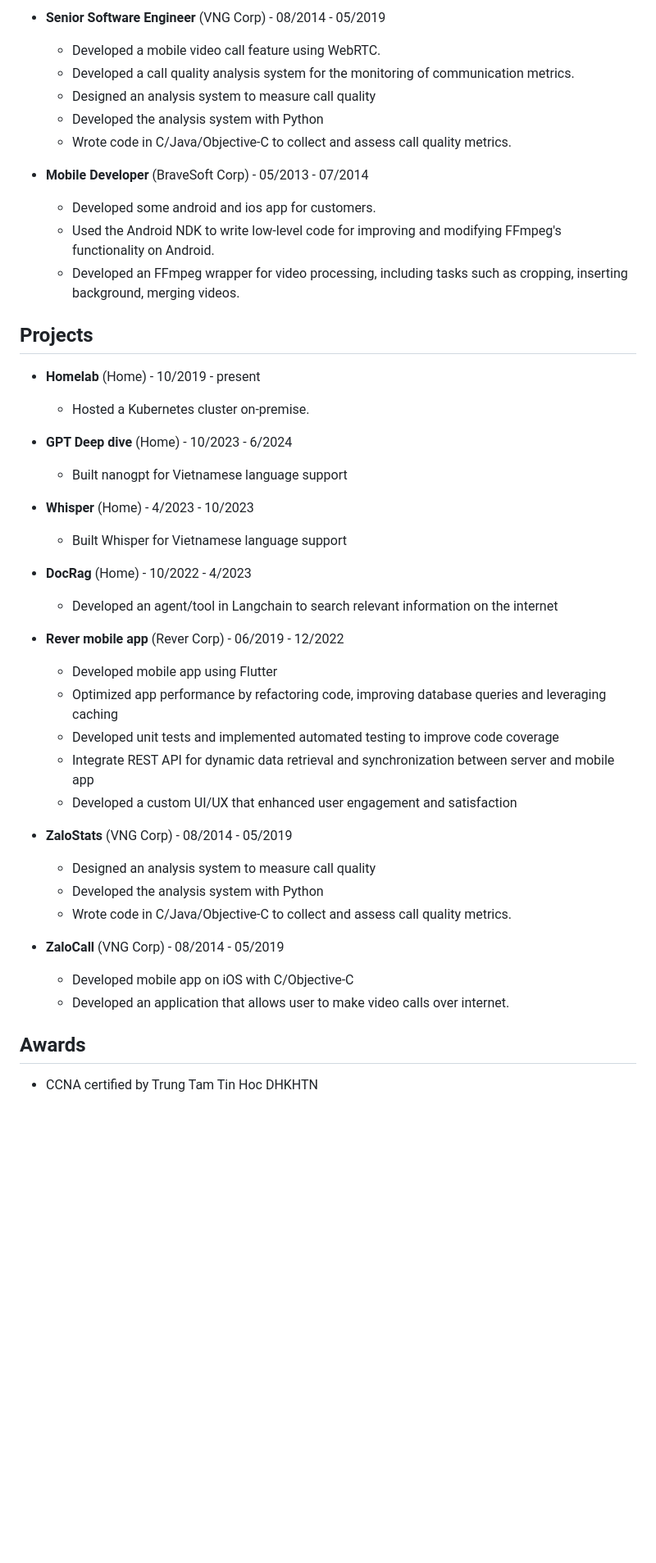
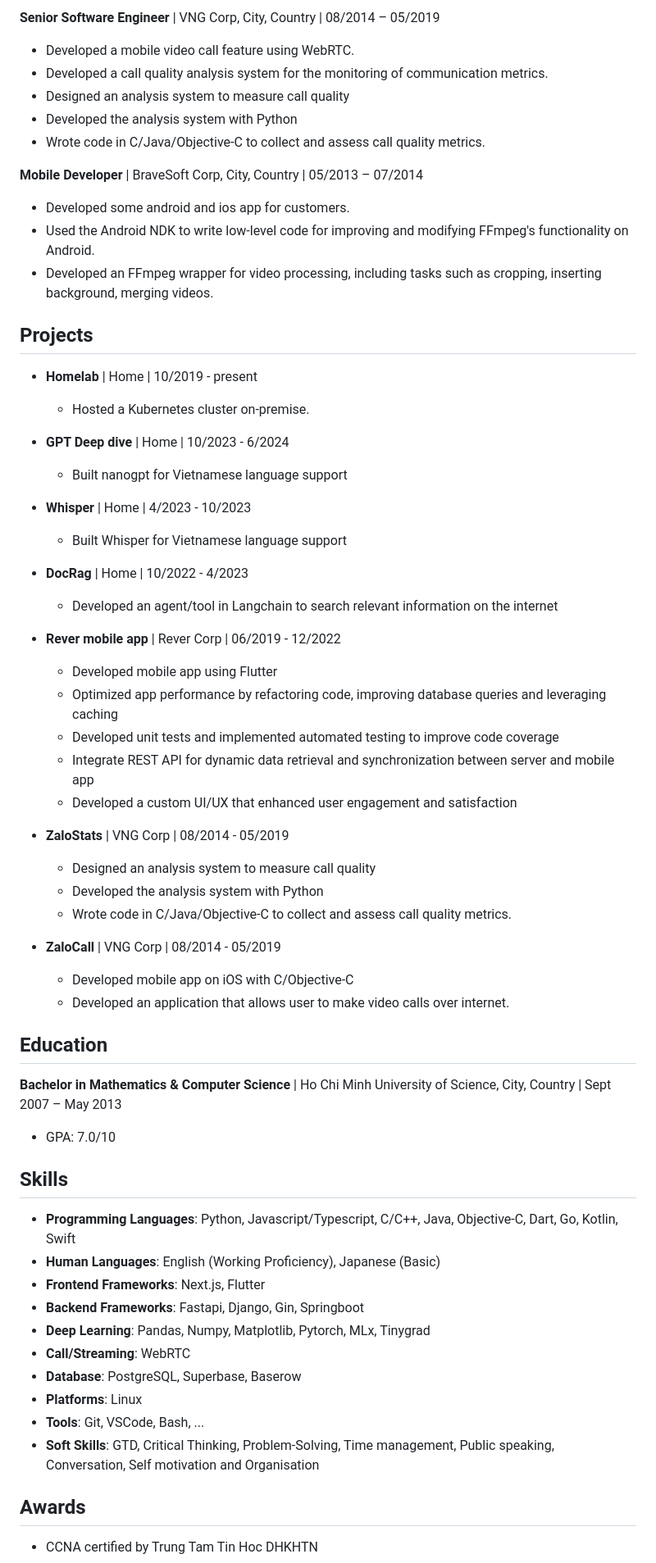
Before and after one commit to bdx0/resume, a Markdown page: me.md, the part around the change printed below. Shown: that part at 82% size. Drawn GitHub-style; blank space fills up the shorter version.

```diff
--- a/me.md
+++ b/me.md
@@ -59,45 +24,63 @@ I am a software engineer with 9 years of expertise in optimizing application per
 
-*   **Senior Software Engineer** (VNG Corp) - 08/2014 - 05/2019
-    *   Developed a mobile video call feature using WebRTC.
-    *   Developed a call quality analysis system for the monitoring of communication metrics.
-    *   Designed an analysis system to measure call quality
-    *   Developed the analysis system with Python
-    *   Wrote code in C/Java/Objective-C to collect and assess call quality metrics.
+**Senior Software Engineer** | VNG Corp, City, Country | 08/2014 – 05/2019
+*   Developed a mobile video call feature using WebRTC.
+*   Developed a call quality analysis system for the monitoring of communication metrics.
+*   Designed an analysis system to measure call quality
+*   Developed the analysis system with Python
+*   Wrote code in C/Java/Objective-C to collect and assess call quality metrics.
 
-*   **Mobile Developer** (BraveSoft Corp) - 05/2013 - 07/2014
-    *   Developed some android and ios app for customers.
-    *   Used the Android NDK to write low-level code for improving and modifying FFmpeg's functionality on Android.
-    *   Developed an FFmpeg wrapper for video processing, including tasks such as cropping, inserting background, merging videos.
+**Mobile Developer** | BraveSoft Corp, City, Country | 05/2013 – 07/2014
+*   Developed some android and ios app for customers.
+*   Used the Android NDK to write low-level code for improving and modifying FFmpeg's functionality on Android.
+*   Developed an FFmpeg wrapper for video processing, including tasks such as cropping, inserting background, merging videos.
 
 ## Projects
 
-*   **Homelab** (Home) - 10/2019 - present
+*   **Homelab** | Home | 10/2019 - present
     *   Hosted a Kubernetes cluster on-premise.
 
-*   **GPT Deep dive** (Home) - 10/2023 - 6/2024
+*   **GPT Deep dive** | Home | 10/2023 - 6/2024
     *   Built nanogpt for Vietnamese language support
 
-*   **Whisper** (Home) - 4/2023 - 10/2023
+*   **Whisper** | Home | 4/2023 - 10/2023
     *   Built Whisper for Vietnamese language support
 
-*   **DocRag** (Home) - 10/2022 - 4/2023
+*   **DocRag** | Home | 10/2022 - 4/2023
     *   Developed an agent/tool in Langchain to search relevant information on the internet
 
-*   **Rever mobile app** (Rever Corp) - 06/2019 - 12/2022
+*   **Rever mobile app** | Rever Corp | 06/2019 - 12/2022
     *   Developed mobile app using Flutter
     *   Optimized app performance by refactoring code, improving database queries and leveraging caching
     *   Developed unit tests and implemented automated testing to improve code coverage
     *   Integrate REST API for dynamic data retrieval and synchronization between server and mobile app
     *   Developed a custom UI/UX that enhanced user engagement and satisfaction
 
-*   **ZaloStats** (VNG Corp) - 08/2014 - 05/2019
+*   **ZaloStats** | VNG Corp | 08/2014 - 05/2019
     *   Designed an analysis system to measure call quality
     *   Developed the analysis system with Python
     *   Wrote code in C/Java/Objective-C to collect and assess call quality metrics.
 
-*   **ZaloCall** (VNG Corp) - 08/2014 - 05/2019
+*   **ZaloCall** | VNG Corp | 08/2014 - 05/2019
     *   Developed mobile app on iOS with C/Objective-C
     *   Developed an application that allows user to make video calls over internet.
+
+## Education
+
+**Bachelor in Mathematics & Computer Science** | Ho Chi Minh University of Science, City, Country | Sept 2007 – May 2013
+*   GPA: 7.0/10
+
+## Skills
+
+*   **Programming Languages**: Python, Javascript/Typescript, C/C++, Java, Objective-C, Dart, Go, Kotlin, Swift
+*   **Human Languages**: English (Working Proficiency), Japanese (Basic)
+*   **Frontend Frameworks**: Next.js, Flutter
+*   **Backend Frameworks**: Fastapi, Django, Gin, Springboot
+*   **Deep Learning**: Pandas, Numpy, Matplotlib, Pytorch, MLx, Tinygrad
+*   **Call/Streaming**: WebRTC
+*   **Database**: PostgreSQL, Superbase, Baserow
+*   **Platforms**: Linux
+*   **Tools**: Git, VSCode, Bash, ...
+*   **Soft Skills**: GTD, Critical Thinking, Problem-Solving, Time management, Public speaking, Conversation, Self motivation and Organisation
 
 ## Awards
 *   CCNA certified by Trung Tam Tin Hoc DHKHTN
```
Also changed, not shown: other parts of me.md (+17 -52 lines).
